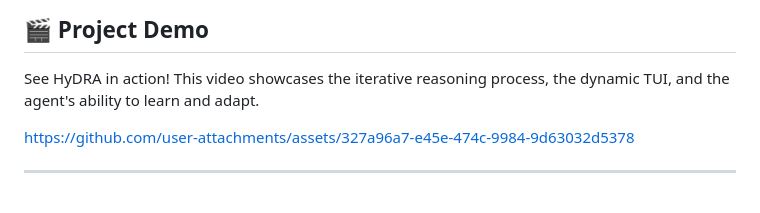
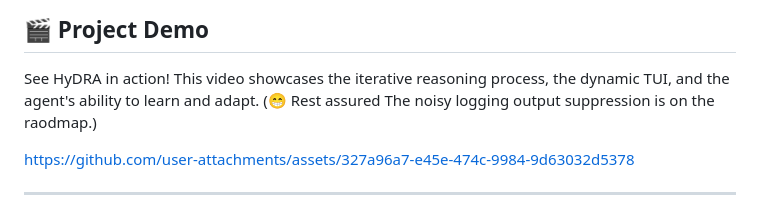
Before and after one commit to hassenhamdi/HyDRA, a Markdown page: README.md, the part around the change. GitHub-like rendering.

```diff
--- a/README.md
+++ b/README.md
@@ -25,7 +25,7 @@
 ## 🎬 Project Demo
 
 See HyDRA in action! This video showcases the iterative reasoning process, the dynamic TUI, and the agent's ability to learn and adapt.
-
+(😁 Rest assured The noisy logging output suppression is on the raodmap.)
 
 https://github.com/user-attachments/assets/327a96a7-e45e-474c-9984-9d63032d5378
 
```
